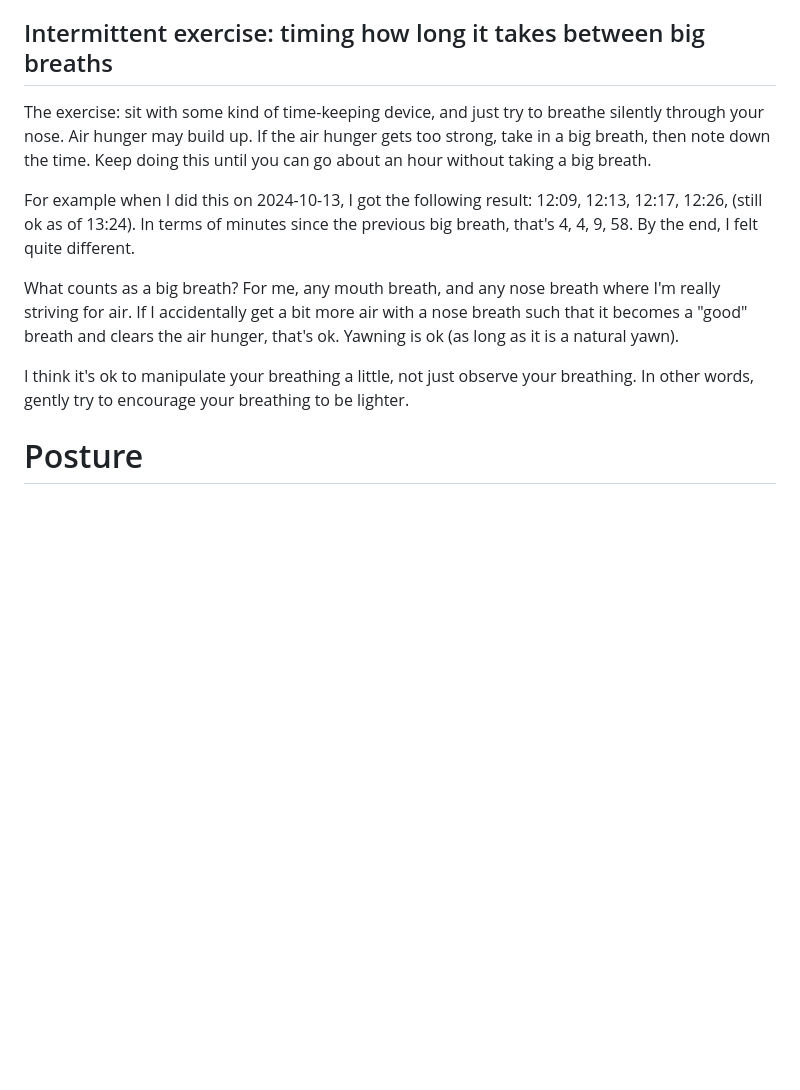
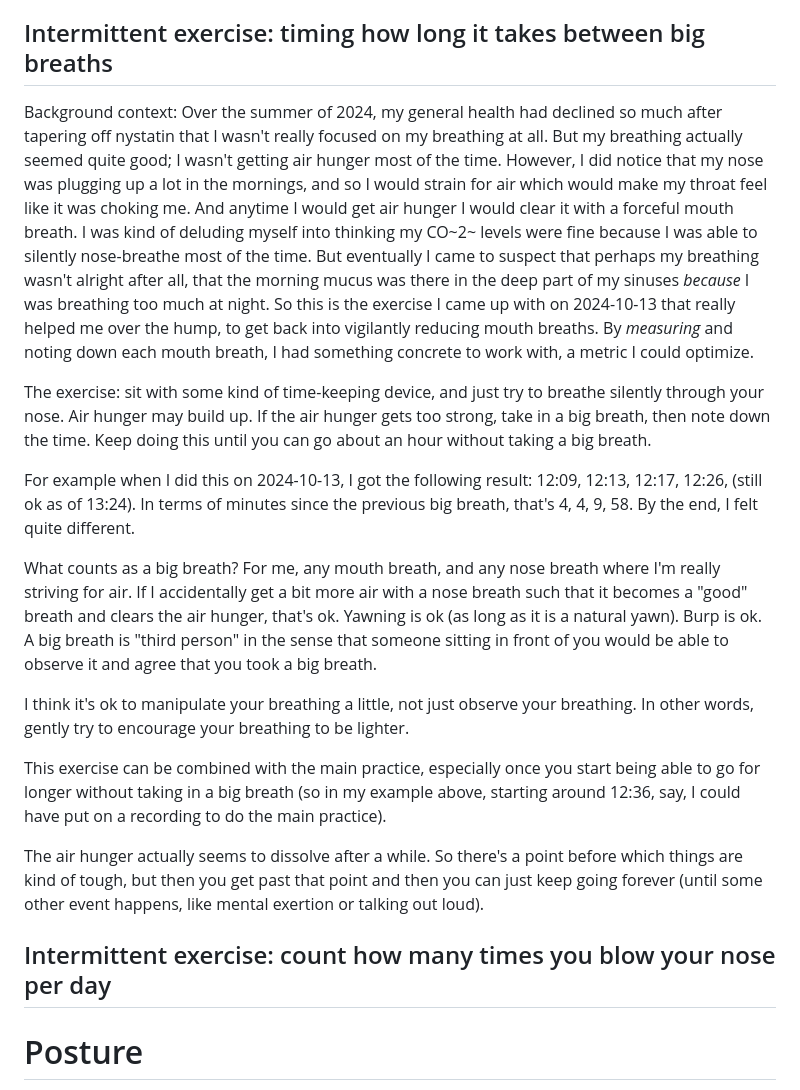
Before and after one commit to riceissa/breathing, a Markdown page: doc.md, the part around the change. Drawn GitHub-style; blank space fills up the shorter version.

```diff
--- a/doc.md
+++ b/doc.md
@@ -873,13 +873,21 @@ also possibly just for me, but eating/drinking is kind of stressful because i do
 
 ## Intermittent exercise: timing how long it takes between big breaths
 
+Background context: Over the summer of 2024, my general health had declined so much after tapering off nystatin that I wasn't really focused on my breathing at all. But my breathing actually seemed quite good; I wasn't getting air hunger most of the time. However, I did notice that my nose was plugging up a lot in the mornings, and so I would strain for air which would make my throat feel like it was choking me. And anytime I would get air hunger I would clear it with a forceful mouth breath. I was kind of deluding myself into thinking my CO~2~ levels were fine because I was able to silently nose-breathe most of the time. But eventually I came to suspect that perhaps my breathing wasn't alright after all, that the morning mucus was there in the deep part of my sinuses _because_ I was breathing too much at night. So this is the exercise I came up with on 2024-10-13 that really helped me over the hump, to get back into vigilantly reducing mouth breaths. By _measuring_ and noting down each mouth breath, I had something concrete to work with, a metric I could optimize.
+
 The exercise: sit with some kind of time-keeping device, and just try to breathe silently through your nose. Air hunger may build up. If the air hunger gets too strong, take in a big breath, then note down the time. Keep doing this until you can go about an hour without taking a big breath.
 
 For example when I did this on 2024-10-13, I got the following result: 12:09, 12:13, 12:17, 12:26, (still ok as of 13:24). In terms of minutes since the previous big breath, that's 4, 4, 9, 58. By the end, I felt quite different.
 
-What counts as a big breath? For me, any mouth breath, and any nose breath where I'm really striving for air. If I accidentally get a bit more air with a nose breath such that it becomes a "good" breath and clears the air hunger, that's ok. Yawning is ok (as long as it is a natural yawn).
+What counts as a big breath? For me, any mouth breath, and any nose breath where I'm really striving for air. If I accidentally get a bit more air with a nose breath such that it becomes a "good" breath and clears the air hunger, that's ok. Yawning is ok (as long as it is a natural yawn). Burp is ok. A big breath is "third person" in the sense that someone sitting in front of you would be able to observe it and agree that you took a big breath.
 
 I think it's ok to manipulate your breathing a little, not just observe your breathing. In other words, gently try to encourage your breathing to be lighter.
+
+This exercise can be combined with the main practice, especially once you start being able to go for longer without taking in a big breath (so in my example above, starting around 12:36, say, I could have put on a recording to do the main practice).
+
+The air hunger actually seems to dissolve after a while. So there's a point before which things are kind of tough, but then you get past that point and then you can just keep going forever (until some other event happens, like mental exertion or talking out loud).
+
+## Intermittent exercise: count how many times you blow your nose per day
 
 # Posture
 
```
